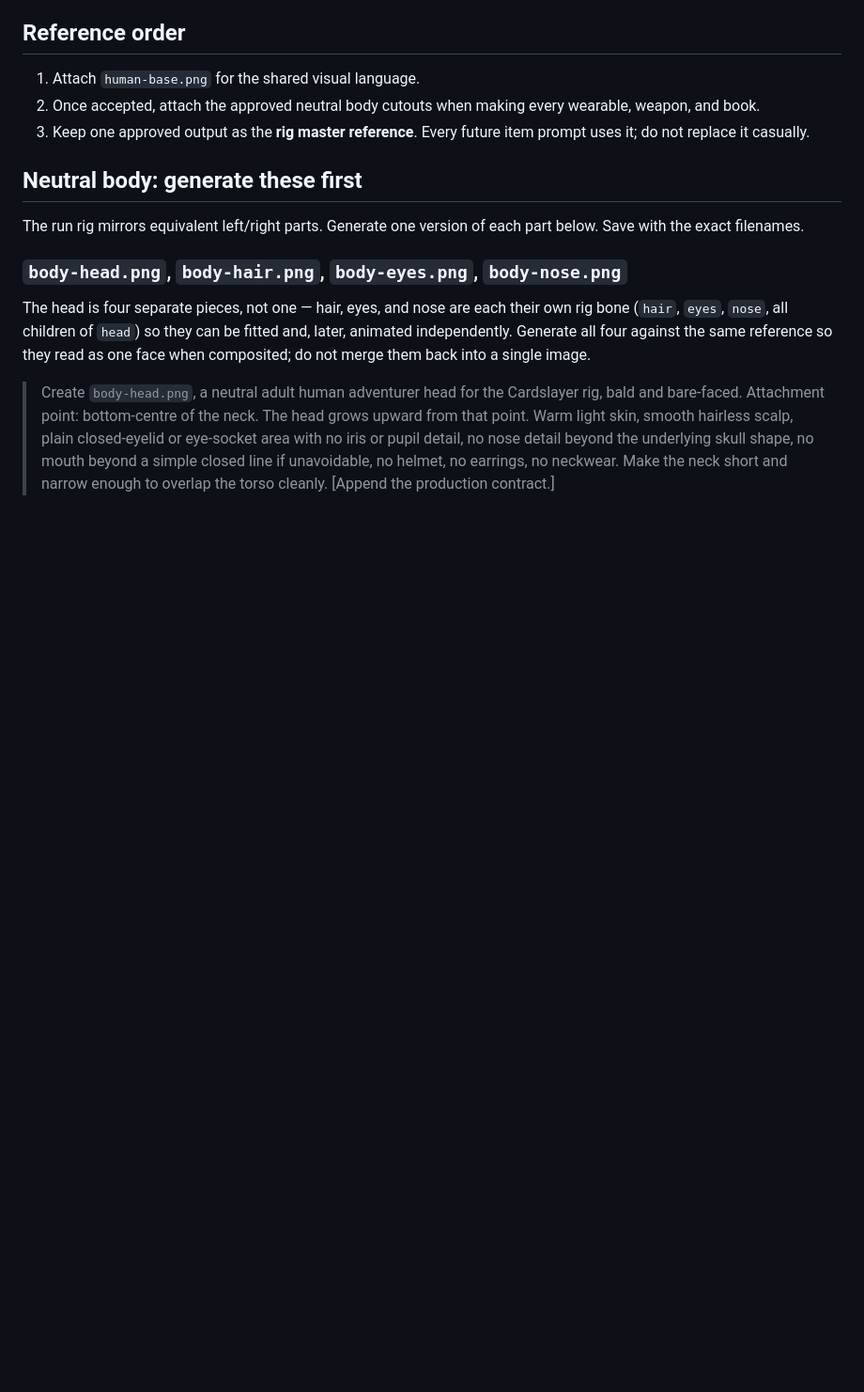
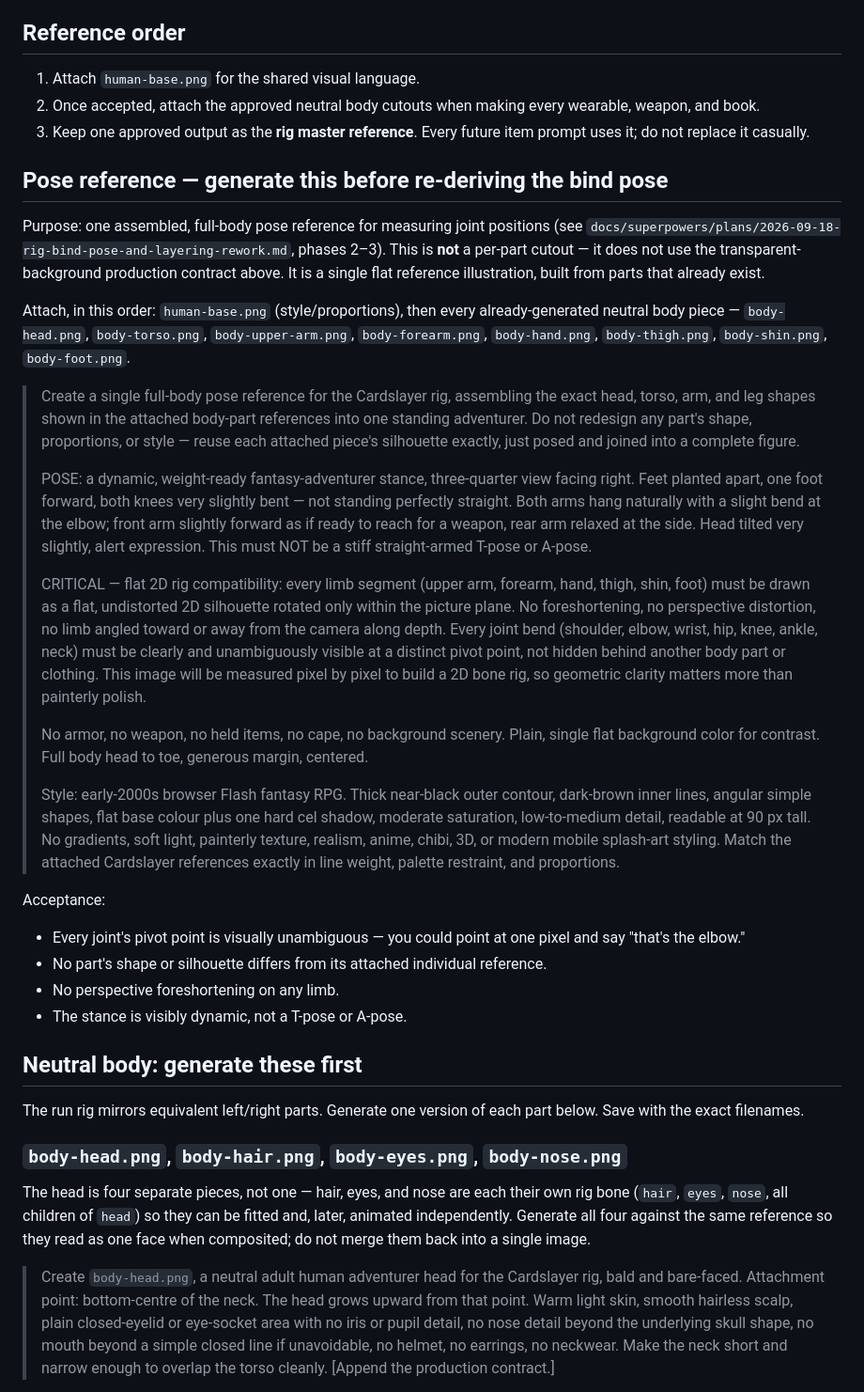
Before and after one commit to toshobiccan/wankigroup, a Markdown page: docs/art-reference/rig-asset-prompts.md, the part around the change. Shown at 94% size. GitHub-like rendering; blank space fills up the shorter version.

Commit message:
docs: add Astra prompt for the assembled pose-reference image
Plan phase 2 (docs/superpowers/plans/2026-09-18-rig-bind-pose-and-layering-rework.md)
needs one full-body pose reference, built from the already-generated
body-part pieces, to measure real joint positions from before
rewriting the bind pose. Not a per-part cutout, so it skips the
transparent-background production contract the other prompts use.

Co-Authored-By: Claude Sonnet 5 <noreply@anthropic.com>

```diff
--- a/docs/art-reference/rig-asset-prompts.md
+++ b/docs/art-reference/rig-asset-prompts.md
@@ -13,6 +13,29 @@ Append this production contract verbatim to every prompt below.
 1. Attach `human-base.png` for the shared visual language.
 2. Once accepted, attach the approved neutral body cutouts when making every wearable, weapon, and book.
 3. Keep one approved output as the **rig master reference**. Every future item prompt uses it; do not replace it casually.
+
+## Pose reference — generate this before re-deriving the bind pose
+
+Purpose: one assembled, full-body pose reference for measuring joint positions (see `docs/superpowers/plans/2026-09-18-rig-bind-pose-and-layering-rework.md`, phases 2–3). This is **not** a per-part cutout — it does not use the transparent-background production contract above. It is a single flat reference illustration, built from parts that already exist.
+
+Attach, in this order: `human-base.png` (style/proportions), then every already-generated neutral body piece — `body-head.png`, `body-torso.png`, `body-upper-arm.png`, `body-forearm.png`, `body-hand.png`, `body-thigh.png`, `body-shin.png`, `body-foot.png`.
+
+> Create a single full-body pose reference for the Cardslayer rig, assembling the exact head, torso, arm, and leg shapes shown in the attached body-part references into one standing adventurer. Do not redesign any part's shape, proportions, or style — reuse each attached piece's silhouette exactly, just posed and joined into a complete figure.
+>
+> POSE: a dynamic, weight-ready fantasy-adventurer stance, three-quarter view facing right. Feet planted apart, one foot forward, both knees very slightly bent — not standing perfectly straight. Both arms hang naturally with a slight bend at the elbow; front arm slightly forward as if ready to reach for a weapon, rear arm relaxed at the side. Head tilted very slightly, alert expression. This must NOT be a stiff straight-armed T-pose or A-pose.
+>
+> CRITICAL — flat 2D rig compatibility: every limb segment (upper arm, forearm, hand, thigh, shin, foot) must be drawn as a flat, undistorted 2D silhouette rotated only within the picture plane. No foreshortening, no perspective distortion, no limb angled toward or away from the camera along depth. Every joint bend (shoulder, elbow, wrist, hip, knee, ankle, neck) must be clearly and unambiguously visible at a distinct pivot point, not hidden behind another body part or clothing. This image will be measured pixel by pixel to build a 2D bone rig, so geometric clarity matters more than painterly polish.
+>
+> No armor, no weapon, no held items, no cape, no background scenery. Plain, single flat background color for contrast. Full body head to toe, generous margin, centered.
+>
+> Style: early-2000s browser Flash fantasy RPG. Thick near-black outer contour, dark-brown inner lines, angular simple shapes, flat base colour plus one hard cel shadow, moderate saturation, low-to-medium detail, readable at 90 px tall. No gradients, soft light, painterly texture, realism, anime, chibi, 3D, or modern mobile splash-art styling. Match the attached Cardslayer references exactly in line weight, palette restraint, and proportions.
+
+Acceptance:
+
+- Every joint's pivot point is visually unambiguous — you could point at one pixel and say "that's the elbow."
+- No part's shape or silhouette differs from its attached individual reference.
+- No perspective foreshortening on any limb.
+- The stance is visibly dynamic, not a T-pose or A-pose.
 
 ## Neutral body: generate these first
 
```
